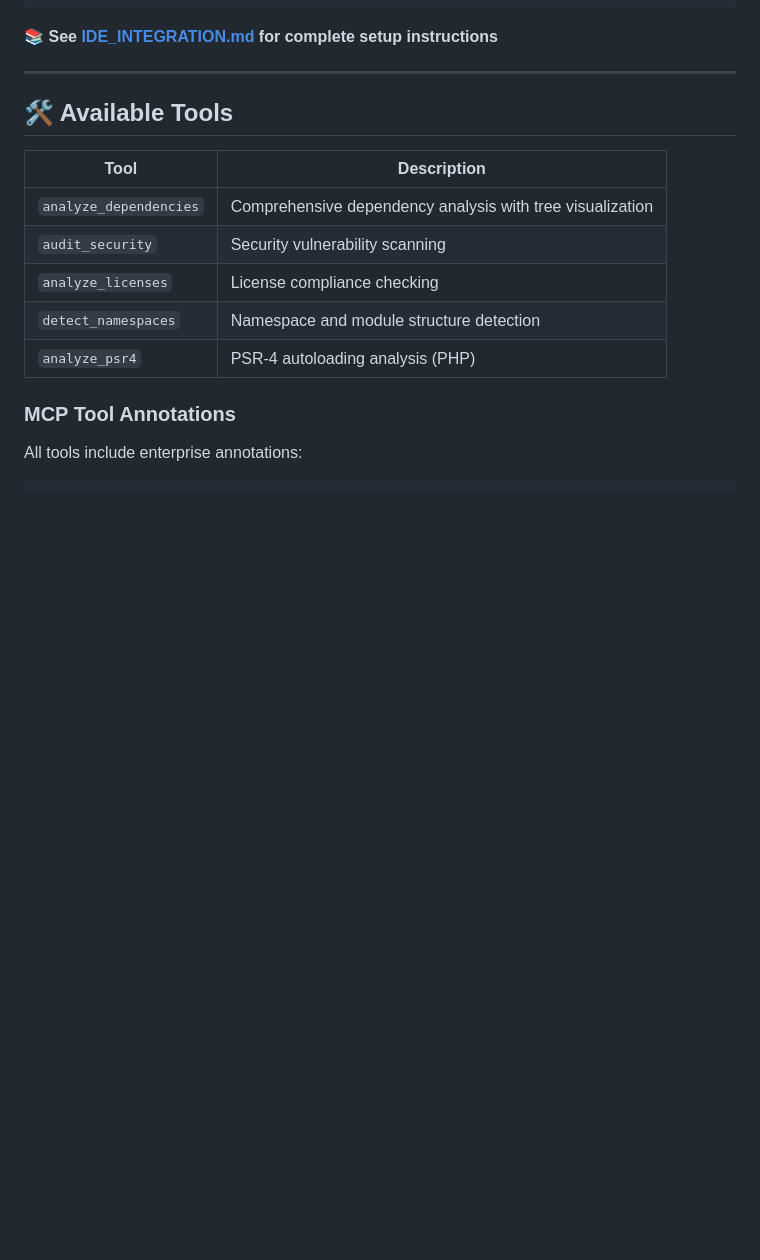
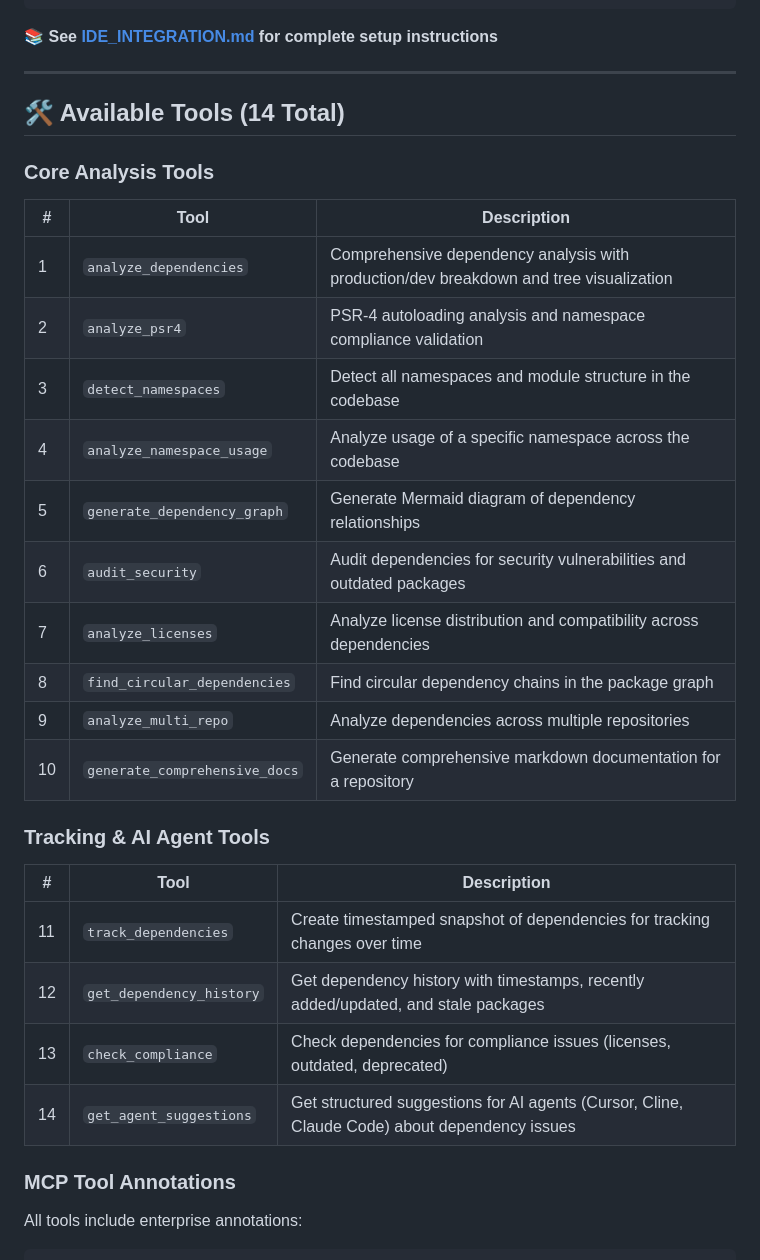
Before and after one commit to Kedson/dependency-buster, a Markdown page: README.md, the part around the change. Drawn GitHub-style; blank space fills up the shorter version.

Commit message:
Update README with all 14 tools

```diff
--- a/README.md
+++ b/README.md
@@ -126,15 +126,31 @@ dependency-buster works with any MCP-compatible IDE or tool:
 
 ---
 
-## 🛠️ Available Tools
+## 🛠️ Available Tools (14 Total)
 
-| Tool | Description |
-|------|-------------|
-| `analyze_dependencies` | Comprehensive dependency analysis with tree visualization |
-| `audit_security` | Security vulnerability scanning |
-| `analyze_licenses` | License compliance checking |
-| `detect_namespaces` | Namespace and module structure detection |
-| `analyze_psr4` | PSR-4 autoloading analysis (PHP) |
+### Core Analysis Tools
+
+| # | Tool | Description |
+|---|------|-------------|
+| 1 | `analyze_dependencies` | Comprehensive dependency analysis with production/dev breakdown and tree visualization |
+| 2 | `analyze_psr4` | PSR-4 autoloading analysis and namespace compliance validation |
+| 3 | `detect_namespaces` | Detect all namespaces and module structure in the codebase |
+| 4 | `analyze_namespace_usage` | Analyze usage of a specific namespace across the codebase |
+| 5 | `generate_dependency_graph` | Generate Mermaid diagram of dependency relationships |
+| 6 | `audit_security` | Audit dependencies for security vulnerabilities and outdated packages |
+| 7 | `analyze_licenses` | Analyze license distribution and compatibility across dependencies |
+| 8 | `find_circular_dependencies` | Find circular dependency chains in the package graph |
+| 9 | `analyze_multi_repo` | Analyze dependencies across multiple repositories |
+| 10 | `generate_comprehensive_docs` | Generate comprehensive markdown documentation for a repository |
+
+### Tracking & AI Agent Tools
+
+| # | Tool | Description |
+|---|------|-------------|
+| 11 | `track_dependencies` | Create timestamped snapshot of dependencies for tracking changes over time |
+| 12 | `get_dependency_history` | Get dependency history with timestamps, recently added/updated, and stale packages |
+| 13 | `check_compliance` | Check dependencies for compliance issues (licenses, outdated, deprecated) |
+| 14 | `get_agent_suggestions` | Get structured suggestions for AI agents (Cursor, Cline, Claude Code) about dependency issues |
 
 ### MCP Tool Annotations
 
```
